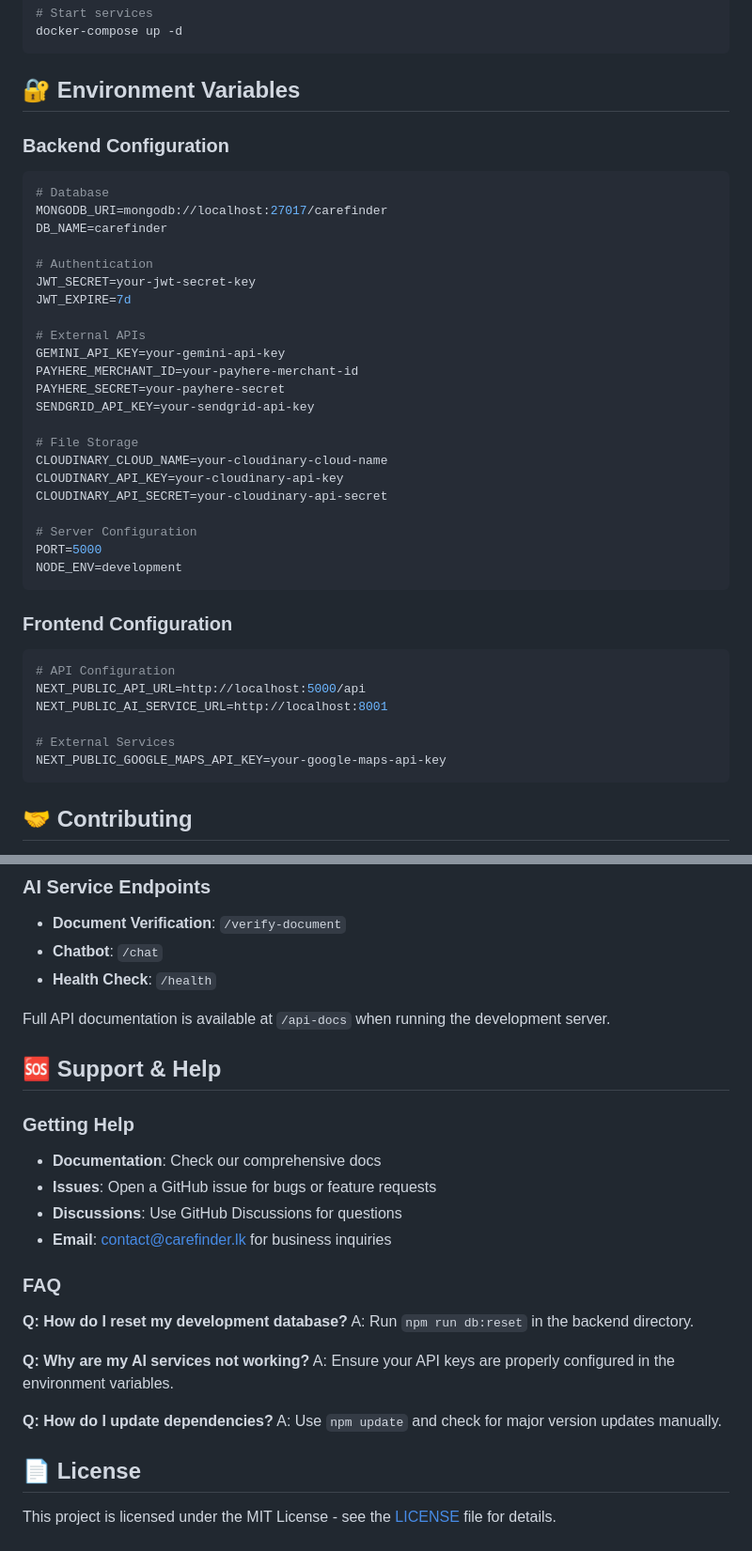
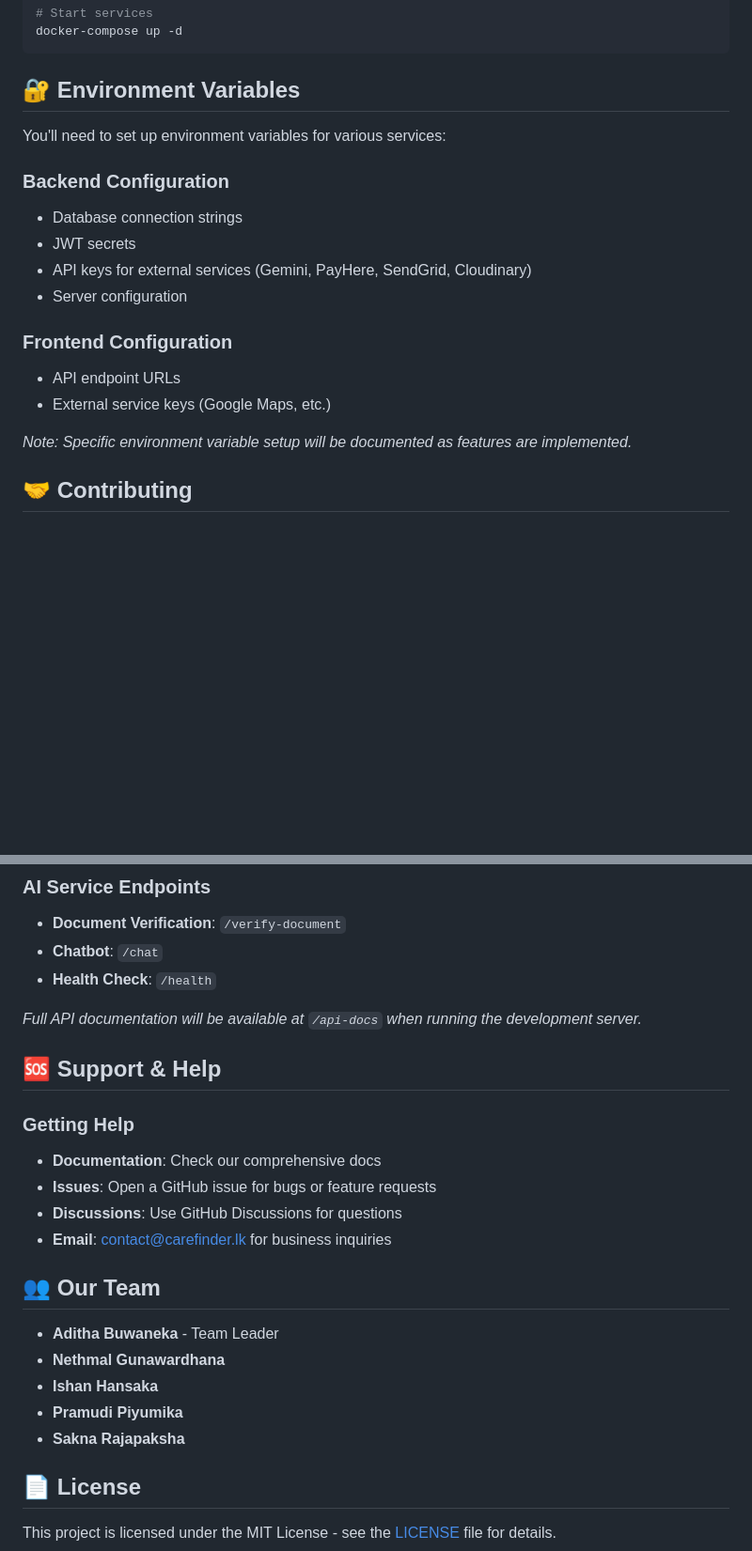
Before and after one commit to DarkDeciders/CareFinder, a Markdown page: README.md, 2 parts joined by grey strips. Shown: that part at 94% size. GitHub-like rendering; blank space fills up the shorter version.

````diff
--- a/README.md
+++ b/README.md
@@ -294,41 +268,19 @@ docker-compose up -d
 
 ## 🔐 Environment Variables
 
+You'll need to set up environment variables for various services:
+
 ### Backend Configuration
-```env
-# Database
-MONGODB_URI=mongodb://localhost:27017/carefinder
-DB_NAME=carefinder
-
-# Authentication
-JWT_SECRET=your-jwt-secret-key
-JWT_EXPIRE=7d
-
-# External APIs
-GEMINI_API_KEY=your-gemini-api-key
-PAYHERE_MERCHANT_ID=your-payhere-merchant-id
-PAYHERE_SECRET=your-payhere-secret
-SENDGRID_API_KEY=your-sendgrid-api-key
-
-# File Storage
-CLOUDINARY_CLOUD_NAME=your-cloudinary-cloud-name
-CLOUDINARY_API_KEY=your-cloudinary-api-key
-CLOUDINARY_API_SECRET=your-cloudinary-api-secret
-
-# Server Configuration
-PORT=5000
-NODE_ENV=development
-```
+- Database connection strings
+- JWT secrets
+- API keys for external services (Gemini, PayHere, SendGrid, Cloudinary)
+- Server configuration
 
 ### Frontend Configuration
-```env
-# API Configuration
-NEXT_PUBLIC_API_URL=http://localhost:5000/api
-NEXT_PUBLIC_AI_SERVICE_URL=http://localhost:8001
+- API endpoint URLs
+- External service keys (Google Maps, etc.)
 
-# External Services
-NEXT_PUBLIC_GOOGLE_MAPS_API_KEY=your-google-maps-api-key
-```
+*Note: Specific environment variable setup will be documented as features are implemented.*
 
 ## 🤝 Contributing
 
@@ -394,7 +346,7 @@ We welcome contributions from the community! Please read our [Contributing Guide
 - **Chatbot**: `/chat`
 - **Health Check**: `/health`
 
-Full API documentation is available at `/api-docs` when running the development server.
+*Full API documentation will be available at `/api-docs` when running the development server.*
 
 ## 🆘 Support & Help
 
@@ -404,15 +356,13 @@ Full API documentation is available at `/api-docs` when running the development
 - **Discussions**: Use GitHub Discussions for questions
 - **Email**: contact@carefinder.lk for business inquiries
 
-### FAQ
-**Q: How do I reset my development database?**
-A: Run `npm run db:reset` in the backend directory.
+## 👥 Our Team
 
-**Q: Why are my AI services not working?**
-A: Ensure your API keys are properly configured in the environment variables.
-
-**Q: How do I update dependencies?**
-A: Use `npm update` and check for major version updates manually.
+- **Aditha Buwaneka** - Team Leader
+- **Nethmal Gunawardhana**
+- **Ishan Hansaka**
+- **Pramudi Piyumika**
+- **Sakna Rajapaksha**
 
 ## 📄 License
 
````
Also changed, not shown: other parts of README.md (+17 -43 lines).
